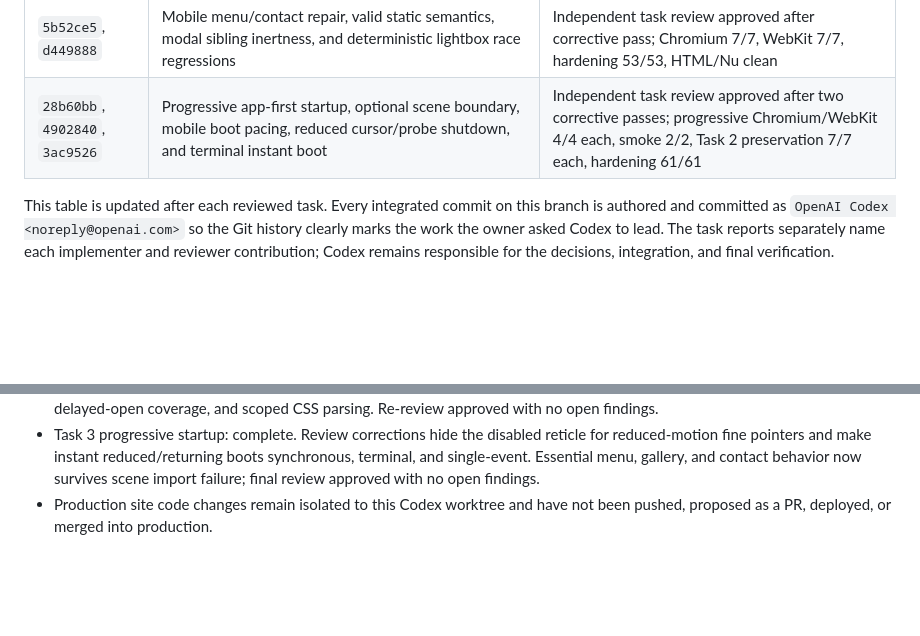
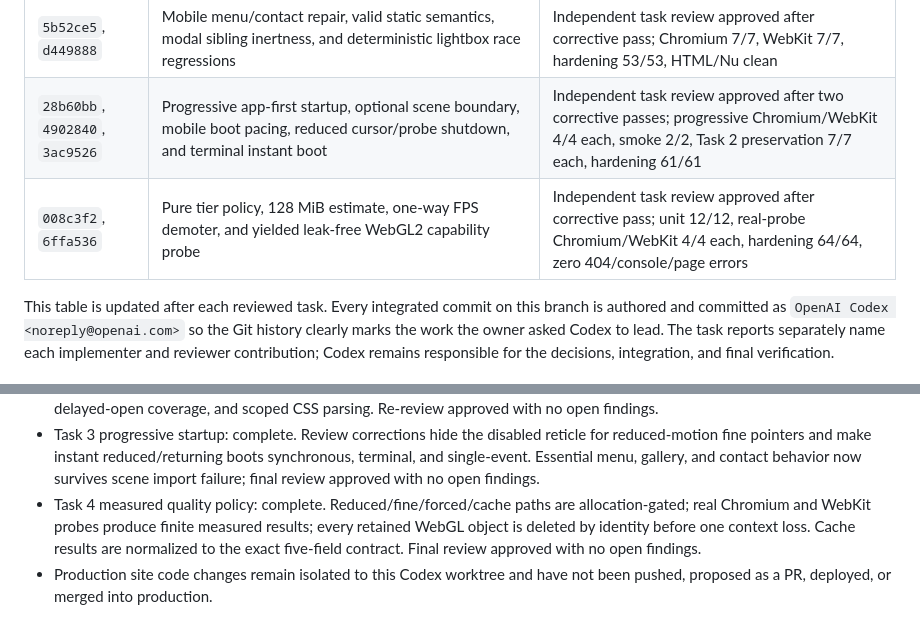
Before and after one commit to Ishinuki-Moncion/Personal-Website-3.0, a Markdown page: docs/superpowers/CODEX-AUDIT-LOG.md, 2 parts joined by grey strips. Rendered like a GitHub page; blank space fills up the shorter version.

Commit message:
docs(codex-v34): record reviewed Task 4 probe

```diff
--- a/docs/superpowers/CODEX-AUDIT-LOG.md
+++ b/docs/superpowers/CODEX-AUDIT-LOG.md
@@ -18,6 +18,7 @@ This file is the durable review index for work led by **OpenAI Codex** on the Pe
 | `bee58dd`, `3db5161` | Reproducible Node/Playwright QA harness, pinned local Nu validator, and immutable desktop/mobile `before` references | Independent task review approved; hardening 48/48, unit 1/1, Chromium 2/2 and WebKit 2/2 smoke; HTML/Nu baseline debt recorded for Task 2 |
 | `5b52ce5`, `d449888` | Mobile menu/contact repair, valid static semantics, modal sibling inertness, and deterministic lightbox race regressions | Independent task review approved after corrective pass; Chromium 7/7, WebKit 7/7, hardening 53/53, HTML/Nu clean |
 | `28b60bb`, `4902840`, `3ac9526` | Progressive app-first startup, optional scene boundary, mobile boot pacing, reduced cursor/probe shutdown, and terminal instant boot | Independent task review approved after two corrective passes; progressive Chromium/WebKit 4/4 each, smoke 2/2, Task 2 preservation 7/7 each, hardening 61/61 |
+| `008c3f2`, `6ffa536` | Pure tier policy, 128 MiB estimate, one-way FPS demoter, and yielded leak-free WebGL2 capability probe | Independent task review approved after corrective pass; unit 12/12, real-probe Chromium/WebKit 4/4 each, hardening 64/64, zero 404/console/page errors |
 
 This table is updated after each reviewed task. Every integrated commit on this
 branch is authored and committed as `OpenAI Codex <noreply@openai.com>` so the
@@ -69,5 +70,10 @@ remains responsible for the decisions, integration, and final verification.
   boots synchronous, terminal, and single-event. Essential menu, gallery, and
   contact behavior now survives scene import failure; final review approved
   with no open findings.
+- Task 4 measured quality policy: complete. Reduced/fine/forced/cache paths are
+  allocation-gated; real Chromium and WebKit probes produce finite measured
+  results; every retained WebGL object is deleted by identity before one
+  context loss. Cache results are normalized to the exact five-field contract.
+  Final review approved with no open findings.
 - Production site code changes remain isolated to this Codex worktree and have
   not been pushed, proposed as a PR, deployed, or merged into production.
```
